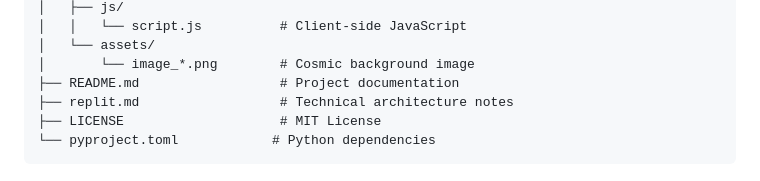
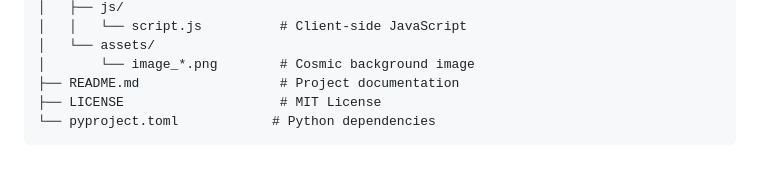
Before and after one commit to SvJalmi/Murf-AI-30-Days-of-Voice-Agents, a Markdown page: DAY 8/README.md, the part around the change. Drawn GitHub-style.

````diff
--- a/DAY 8/README.md
+++ b/DAY 8/README.md
@@ -228,7 +228,6 @@ voice-agent/
 │   └── assets/
 │       └── image_*.png        # Cosmic background image
 ├── README.md                  # Project documentation
-├── replit.md                  # Technical architecture notes
 ├── LICENSE                    # MIT License
 └── pyproject.toml            # Python dependencies
 ```
````
